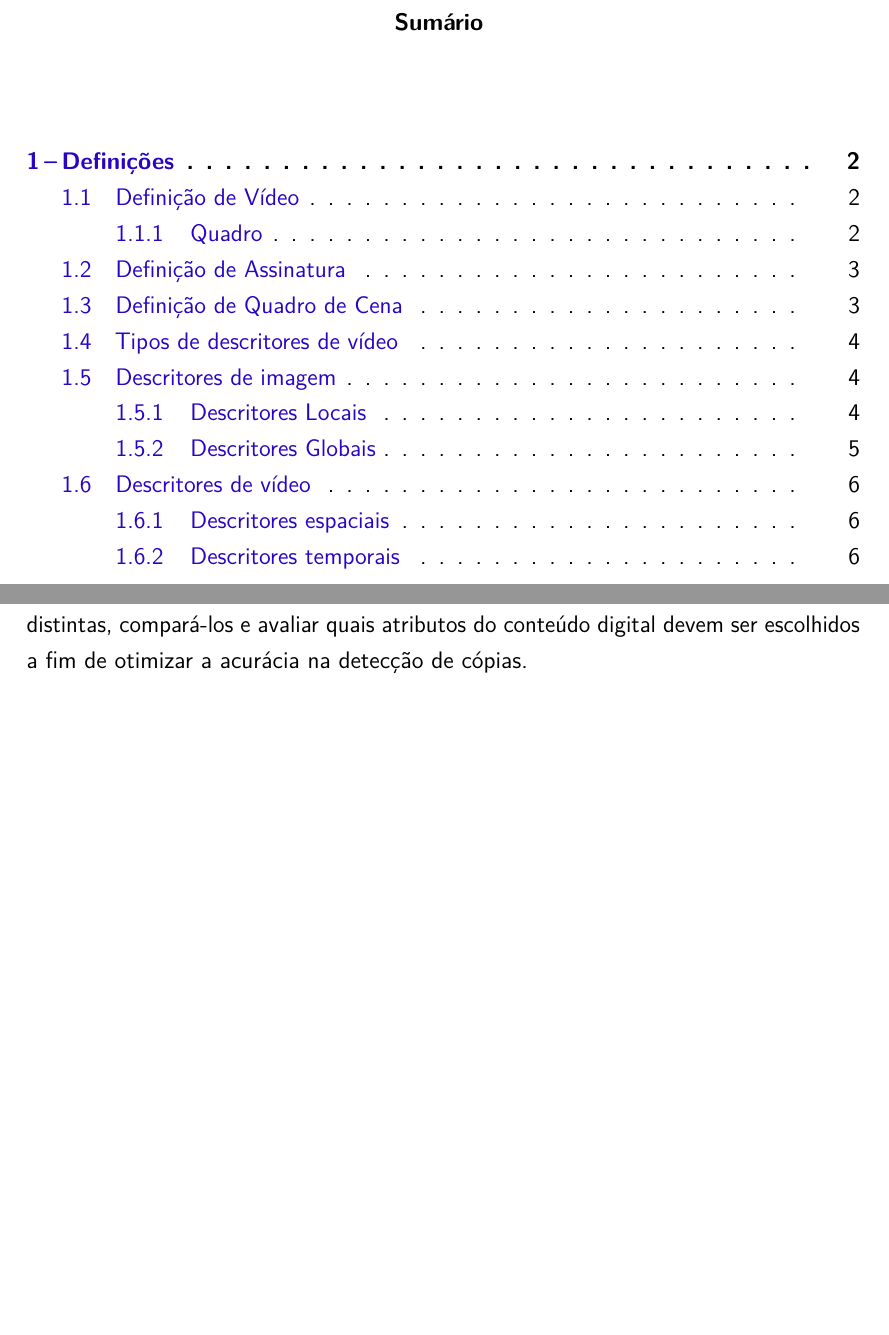
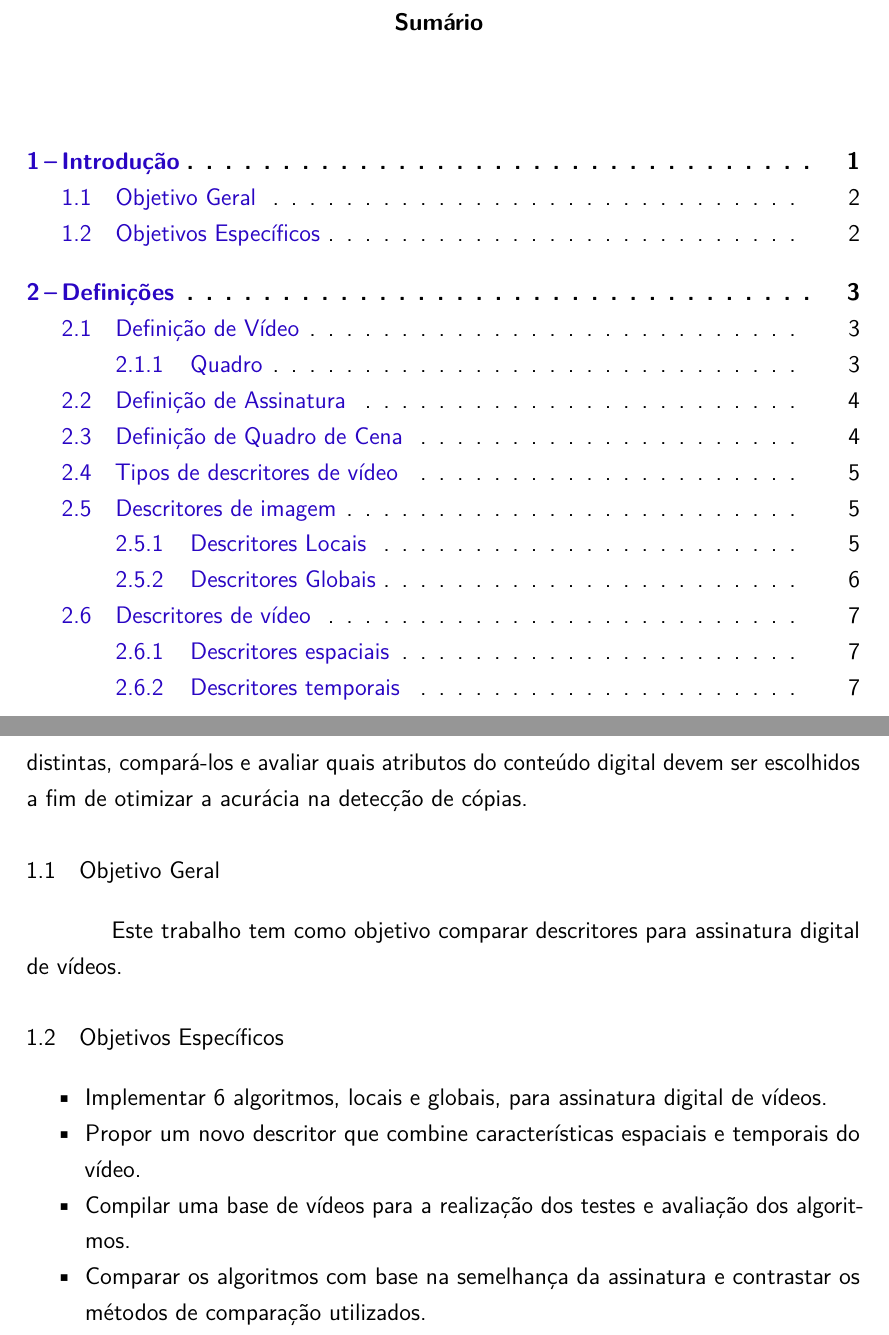
Before and after one commit to jordyantunes/TCC-texto, a LaTeX thesis (utfpr-tcc.tex, which reads estrutura/textuais/introducao2.tex): two parts of pages 7 and 9 of 28 before the commit and two parts of pages 7 and 10 of 29 after it, joined at a grey line, cut so that both start at the same text, the shorter picture padded with empty space. Compiled offline with pdfLaTeX.

Commit message:
alterações introdução

```diff
--- a/estrutura/textuais/introducao2.tex
+++ b/estrutura/textuais/introducao2.tex
@@ -22,3 +25,14 @@ Para combater este problema, foram propostos inúmeros métodos que utilizam inf
 % Mencionar que é a continuação do TCC do Sílvio
 % Explicar critérios de escolha - Local, global, espacial, temporal
 % Falar da organização do trabalho
+
+\section{Objetivo Geral}
+Este trabalho tem como objetivo comparar descritores para assinatura digital de vídeos.
+
+\section{Objetivos Específicos}
+\begin{itemize}
+\item Implementar 6 algoritmos, locais e globais, para assinatura digital de vídeos.
+\item Propor um novo descritor que combine características espaciais e temporais do vídeo.
+\item Compilar uma base de vídeos para a realização dos testes e avaliação dos algoritmos.
+\item Comparar os algoritmos com base na semelhança da assinatura e contrastar os métodos de comparação utilizados.
+\end{itemize}
```
Also changed, not shown: estrutura/textuais/desenvolvimento/algoritmos.tex (+1 -1 lines), utfpr-tcc.pdf, estrutura/textuais/introducao2.tex (3 more changed lines).
